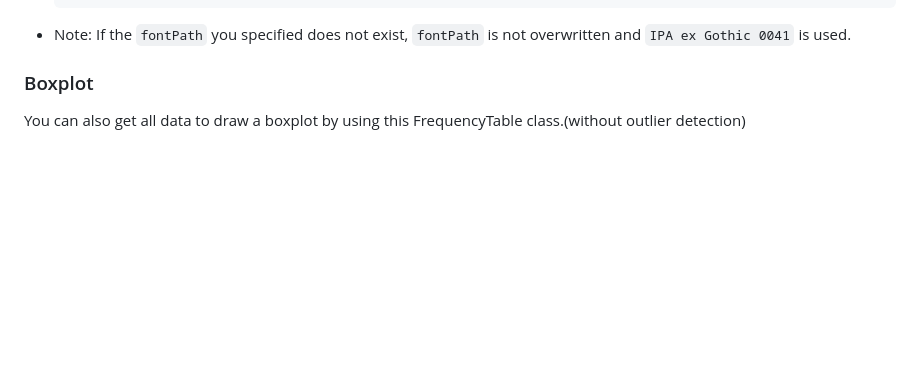
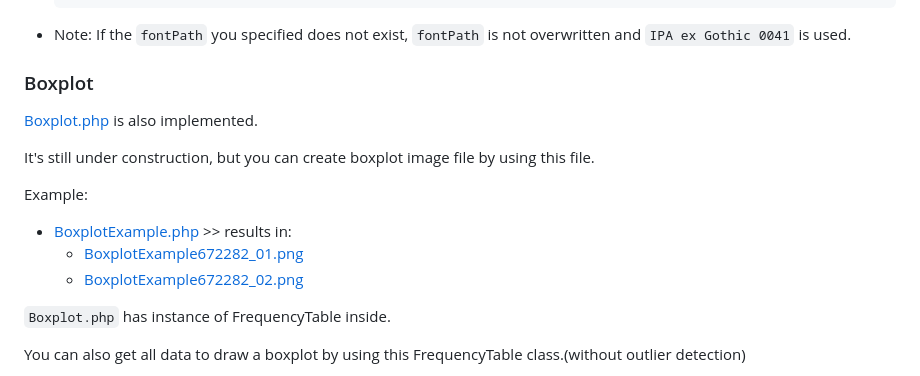
Before and after one commit to macocci7/PHP-FrequencyTable, a Markdown page: README.md, the part around the change. Rendered like a GitHub page; blank space fills up the shorter version.

Commit message:
Update boxplot.

```diff
--- a/README.md
+++ b/README.md
@@ -334,6 +334,17 @@ You can use other True Type Font by the next step:
 
 ### Boxplot
 
+[Boxplot.php](src/class/Boxplot.php) is also implemented.
+
+It's still under construction, but you can create boxplot image file by using this file.
+
+Example:
+- [BoxplotExample.php](src/BoxplotExample.php) >> results in:
+    - [BoxplotExample672282_01.png](src/img/BoxplotExample672282_01.png)
+    - [BoxplotExample672282_02.png](src/img/BoxplotExample672282_02.png)
+
+`Boxplot.php` has instance of FrequencyTable inside.
+
 You can also get all data to draw a boxplot by using this FrequencyTable class.(without outlier detection)
 - Max Value
 - Min Value
```
Also changed, not shown: src/img/BoxplotExample672282.png (deleted), src/img/BoxplotExample672282_01.png (added), src/img/BoxplotExample672282_02.png (added), 2 other files.
